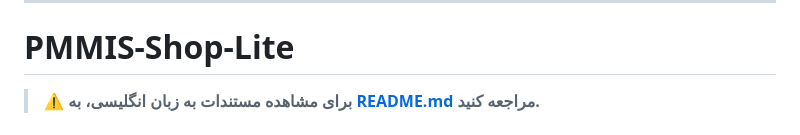
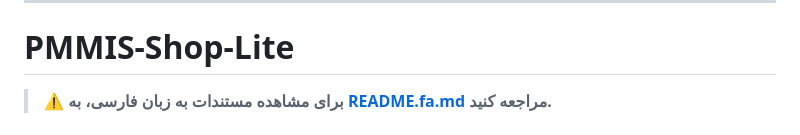
Before and after one commit to PMMIS-CP/PMMIS-Shop-Lite, a Markdown page: README.md, the part around the change. Drawn GitHub-style.

```diff
--- a/README.md
+++ b/README.md
@@ -11,7 +11,7 @@
 
 # PMMIS-Shop-Lite
 
-> ⚠️ **برای مشاهده مستندات به زبان انگلیسی، به [README.md](README.md) مراجعه کنید.**
+> ⚠️ **برای مشاهده مستندات به زبان فارسی، به [README.fa.md](README.fa.md) مراجعه کنید.**
 
 A high-performance, budget-friendly, and SEO-native e-commerce platform carefully tailored to run blazingly fast on standard PHP shared hosting environments while retaining absolute core enterprise features.
 ---
```
Also changed, not shown: README.fa.md (+1 -1 lines).
